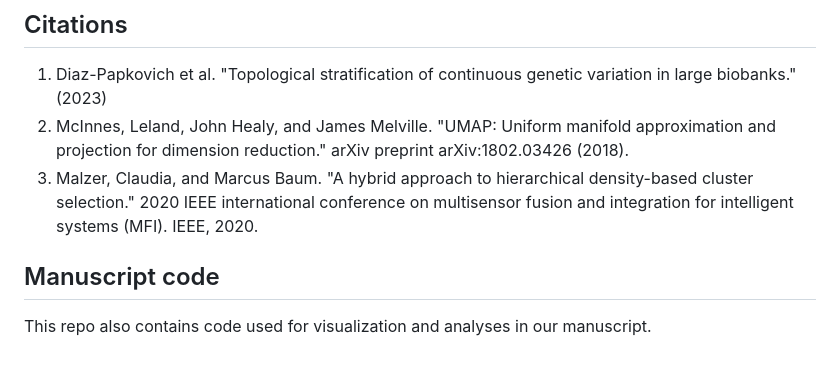
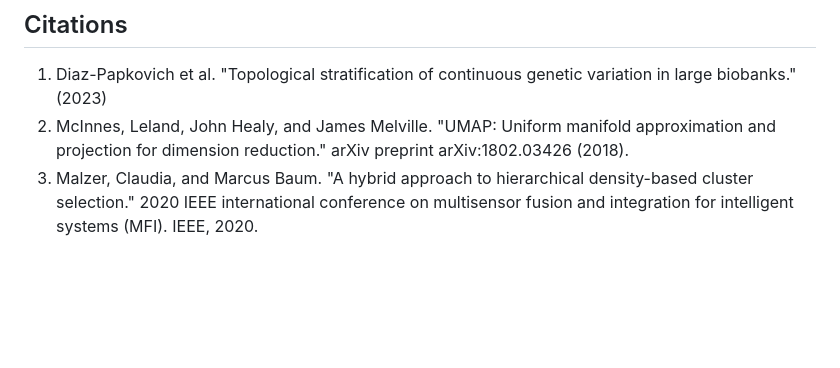
Before and after one commit to diazale/topstrat, a Markdown page: README.md, the part around the change. GitHub-like rendering; blank space fills up the shorter version.

Commit message:
redundant

```diff
--- a/README.md
+++ b/README.md
@@ -123,7 +123,3 @@ These can be found in the `data` directory:
 1. Diaz-Papkovich et al. "Topological stratification of continuous genetic variation in large biobanks." (2023)
 2. McInnes, Leland, John Healy, and James Melville. "UMAP: Uniform manifold approximation and projection for dimension reduction." arXiv preprint arXiv:1802.03426 (2018).
 3. Malzer, Claudia, and Marcus Baum. "A hybrid approach to hierarchical density-based cluster selection." 2020 IEEE international conference on multisensor fusion and integration for intelligent systems (MFI). IEEE, 2020.
-
-## Manuscript code
-
-This repo also contains code used for visualization and analyses in our manuscript.
```
